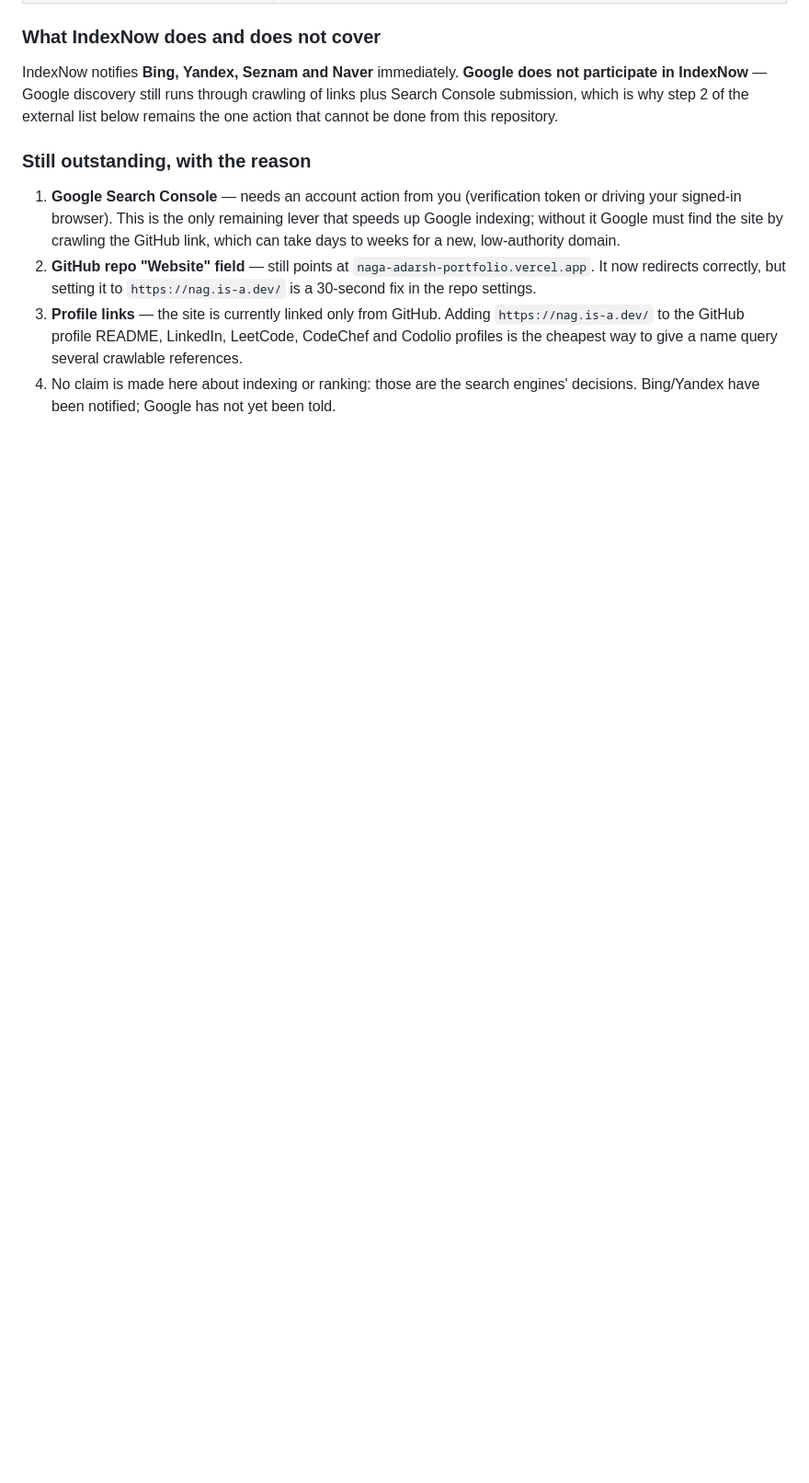
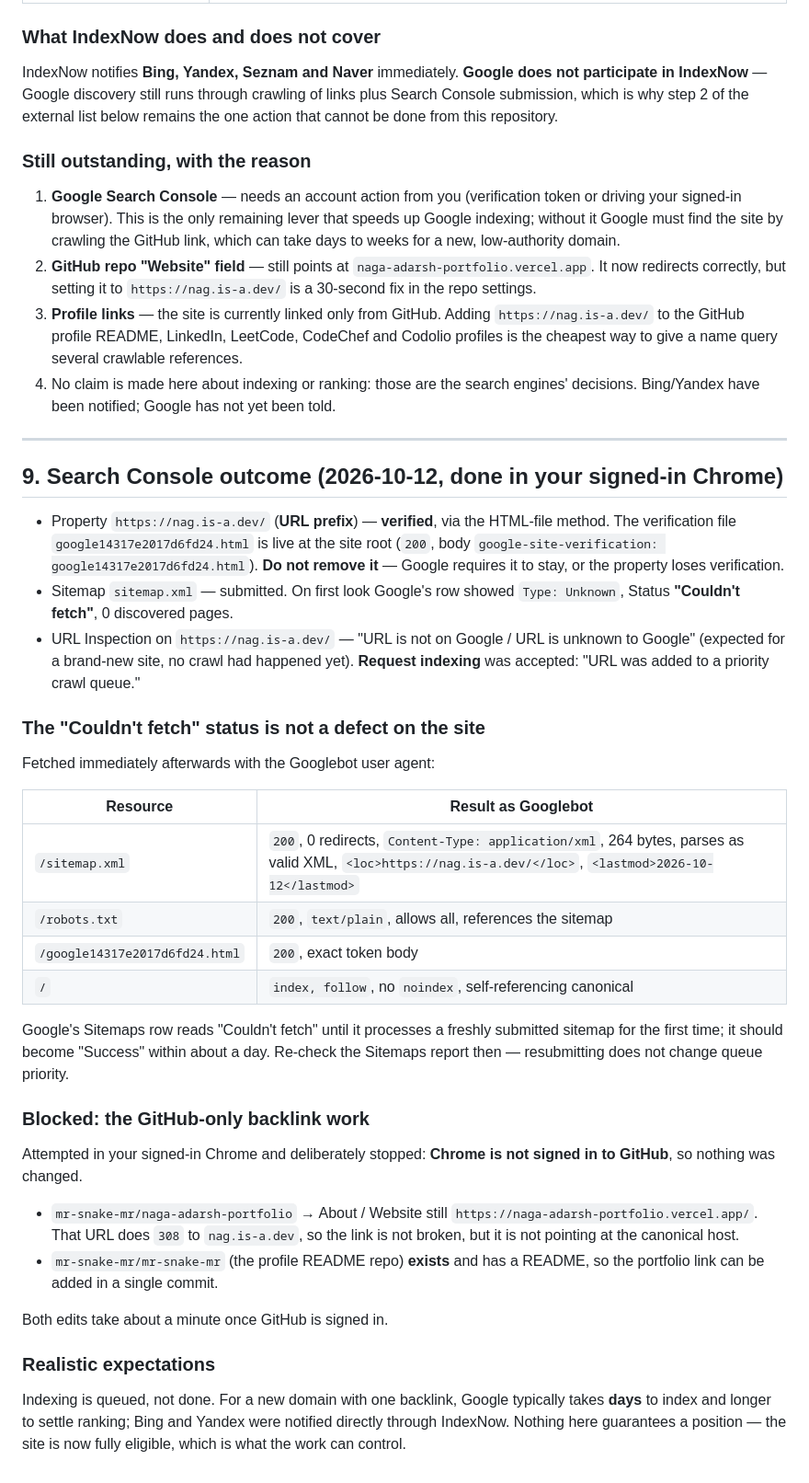
Before and after one commit to mr-snake-mr/naga-adarsh-portfolio, a Markdown page: SEO-AUDIT.md, the part around one of its changes. Shown at 92% size. GitHub-like rendering; blank space fills up the shorter version.

```diff
--- a/SEO-AUDIT.md
+++ b/SEO-AUDIT.md
@@ -140,3 +141,37 @@ IndexNow notifies **Bing, Yandex, Seznam and Naver** immediately. **Google does
 2. **GitHub repo "Website" field** — still points at `naga-adarsh-portfolio.vercel.app`. It now redirects correctly, but setting it to `https://nag.is-a.dev/` is a 30-second fix in the repo settings.
 3. **Profile links** — the site is currently linked only from GitHub. Adding `https://nag.is-a.dev/` to the GitHub profile README, LinkedIn, LeetCode, CodeChef and Codolio profiles is the cheapest way to give a name query several crawlable references.
 4. No claim is made here about indexing or ranking: those are the search engines' decisions. Bing/Yandex have been notified; Google has not yet been told.
+
+---
+
+## 9. Search Console outcome (2026-10-12, done in your signed-in Chrome)
+
+- Property `https://nag.is-a.dev/` (**URL prefix**) — **verified**, via the HTML-file method. The verification file `google14317e2017d6fd24.html` is live at the site root (`200`, body `google-site-verification: google14317e2017d6fd24.html`). **Do not remove it** — Google requires it to stay, or the property loses verification.
+- Sitemap `sitemap.xml` — submitted. On first look Google's row showed `Type: Unknown`, Status **"Couldn't fetch"**, 0 discovered pages.
+- URL Inspection on `https://nag.is-a.dev/` — "URL is not on Google / URL is unknown to Google" (expected for a brand-new site, no crawl had happened yet). **Request indexing** was accepted: "URL was added to a priority crawl queue."
+
+### The "Couldn't fetch" status is not a defect on the site
+
+Fetched immediately afterwards with the Googlebot user agent:
+
+| Resource | Result as Googlebot |
+|---|---|
+| `/sitemap.xml` | `200`, 0 redirects, `Content-Type: application/xml`, 264 bytes, parses as valid XML, `<loc>https://nag.is-a.dev/</loc>`, `<lastmod>2026-10-12</lastmod>` |
+| `/robots.txt` | `200`, `text/plain`, allows all, references the sitemap |
+| `/google14317e2017d6fd24.html` | `200`, exact token body |
+| `/` | `index, follow`, no `noindex`, self-referencing canonical |
+
+Google's Sitemaps row reads "Couldn't fetch" until it processes a freshly submitted sitemap for the first time; it should become "Success" within about a day. Re-check the Sitemaps report then — resubmitting does not change queue priority.
+
+### Blocked: the GitHub-only backlink work
+
+Attempted in your signed-in Chrome and deliberately stopped: **Chrome is not signed in to GitHub**, so nothing was changed.
+
+- `mr-snake-mr/naga-adarsh-portfolio` → About / Website still `https://naga-adarsh-portfolio.vercel.app/`. That URL does `308` to `nag.is-a.dev`, so the link is not broken, but it is not pointing at the canonical host.
+- `mr-snake-mr/mr-snake-mr` (the profile README repo) **exists** and has a README, so the portfolio link can be added in a single commit.
+
+Both edits take about a minute once GitHub is signed in.
+
+### Realistic expectations
+
+Indexing is queued, not done. For a new domain with one backlink, Google typically takes **days** to index and longer to settle ranking; Bing and Yandex were notified directly through IndexNow. Nothing here guarantees a position — the site is now fully eligible, which is what the work can control.
```
Also changed, not shown: other parts of SEO-AUDIT.md (+2 -1 lines).
